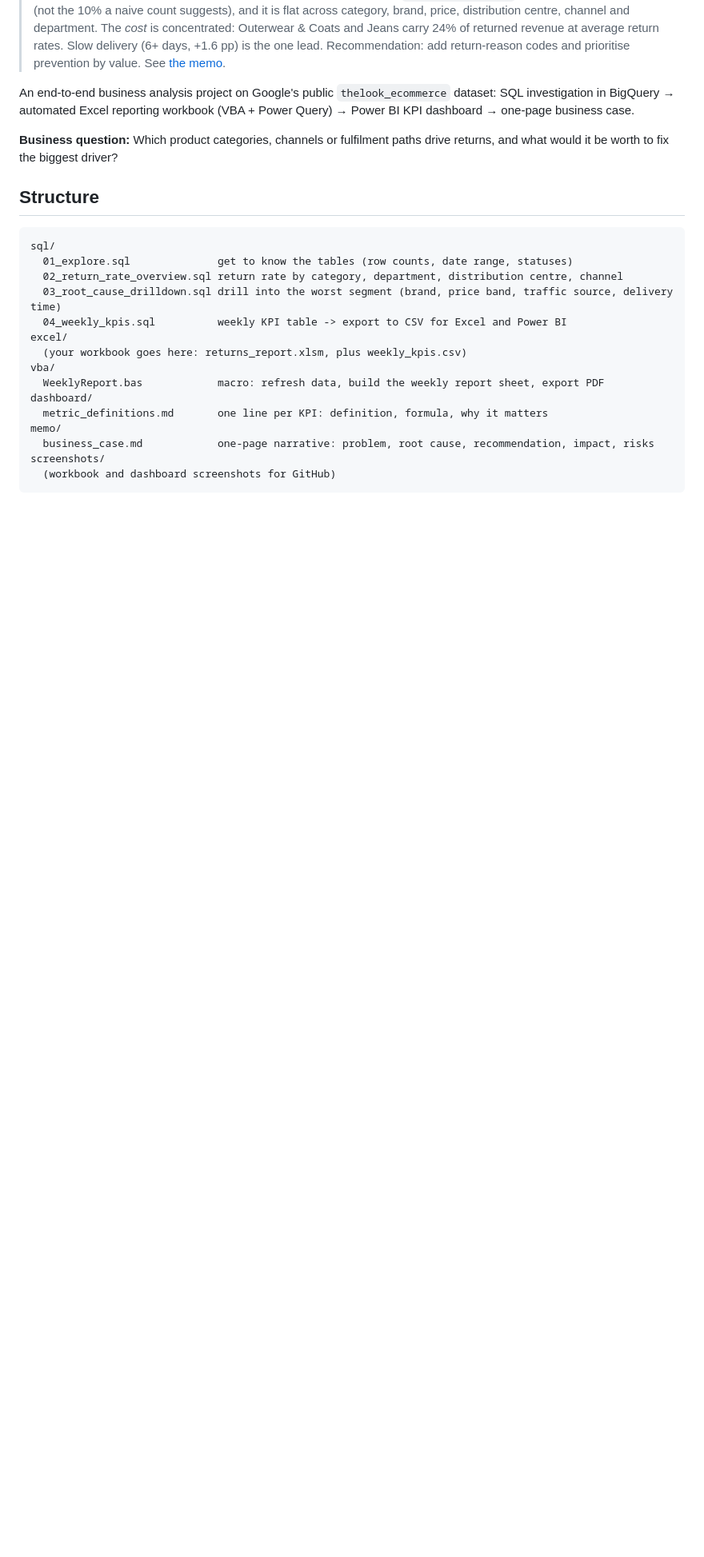
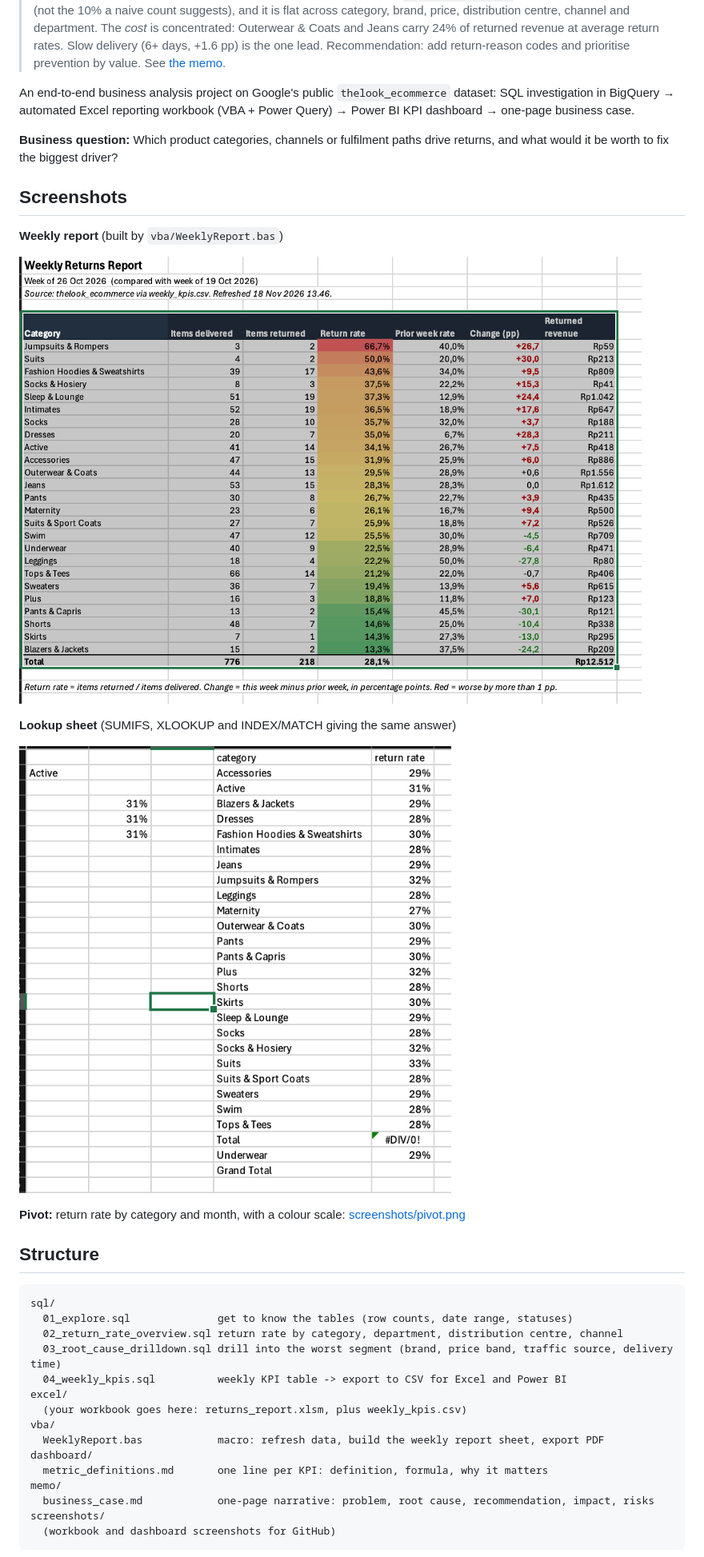
Before and after one commit to isabelwilly3838/ecommerce-returns-analysis, a Markdown page: README.md, the part around the change. Shown at 80% size. Rendered like a GitHub page; pictures changed too: screenshots/lookup.png (added), screenshots/weekly_report.png (added); blank space fills up the shorter version.

Commit message:
Add workbook screenshots to README
Co-Authored-By: Claude Opus 5.5 <noreply@anthropic.com>

```diff
--- a/README.md
+++ b/README.md
@@ -6,6 +6,18 @@ An end-to-end business analysis project on Google's public `thelook_ecommerce` d
 SQL investigation in BigQuery → automated Excel reporting workbook (VBA + Power Query) → Power BI KPI dashboard → one-page business case.
 
 **Business question:** Which product categories, channels or fulfilment paths drive returns, and what would it be worth to fix the biggest driver?
+
+## Screenshots
+
+**Weekly report** (built by `vba/WeeklyReport.bas`)
+
+![Weekly returns report](screenshots/weekly_report.png)
+
+**Lookup sheet** (SUMIFS, XLOOKUP and INDEX/MATCH giving the same answer)
+
+![Lookup sheet](screenshots/lookup.png)
+
+**Pivot:** return rate by category and month, with a colour scale: [screenshots/pivot.png](screenshots/pivot.png)
 
 ## Structure
 
```
Also changed, not shown: screenshots/pivot.png (added), 1 other file.
